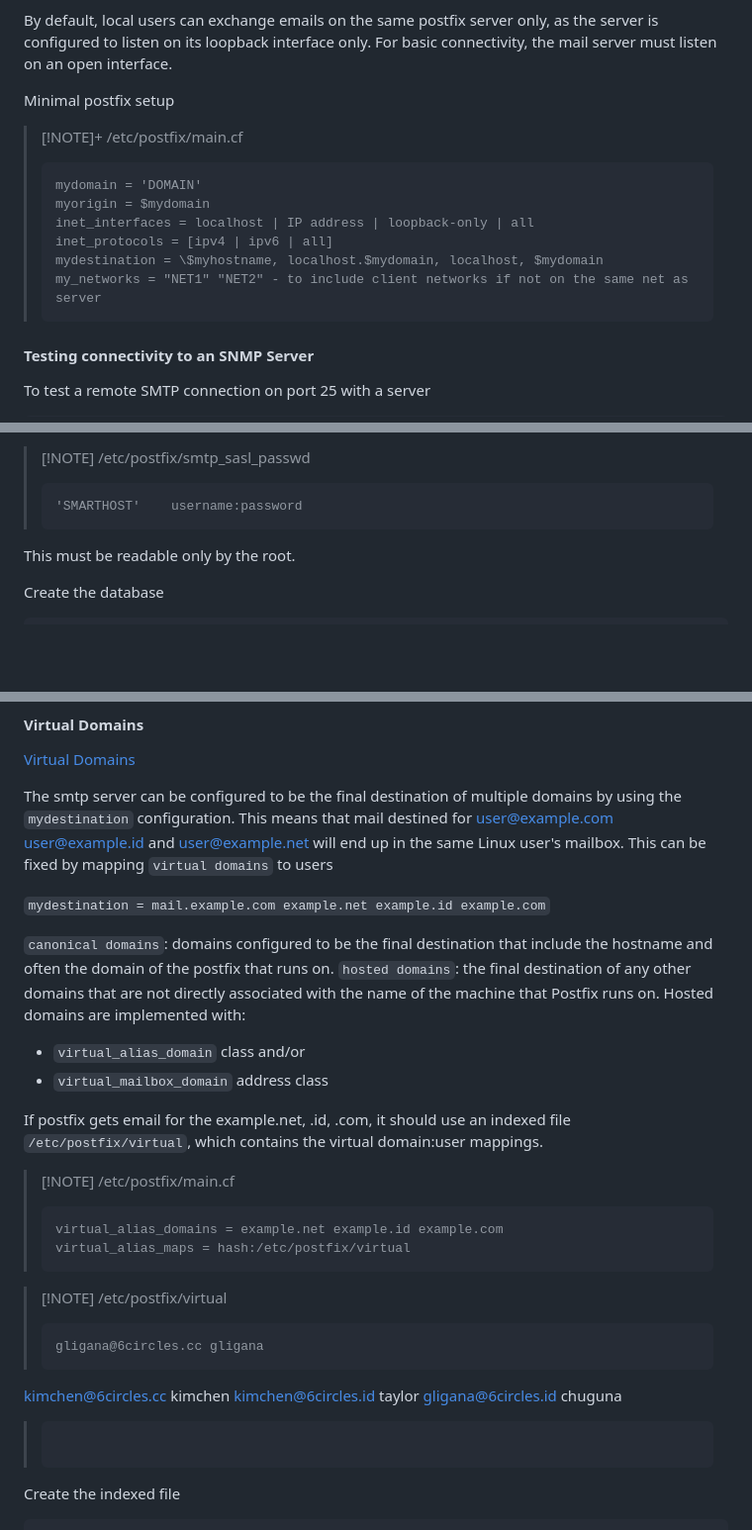
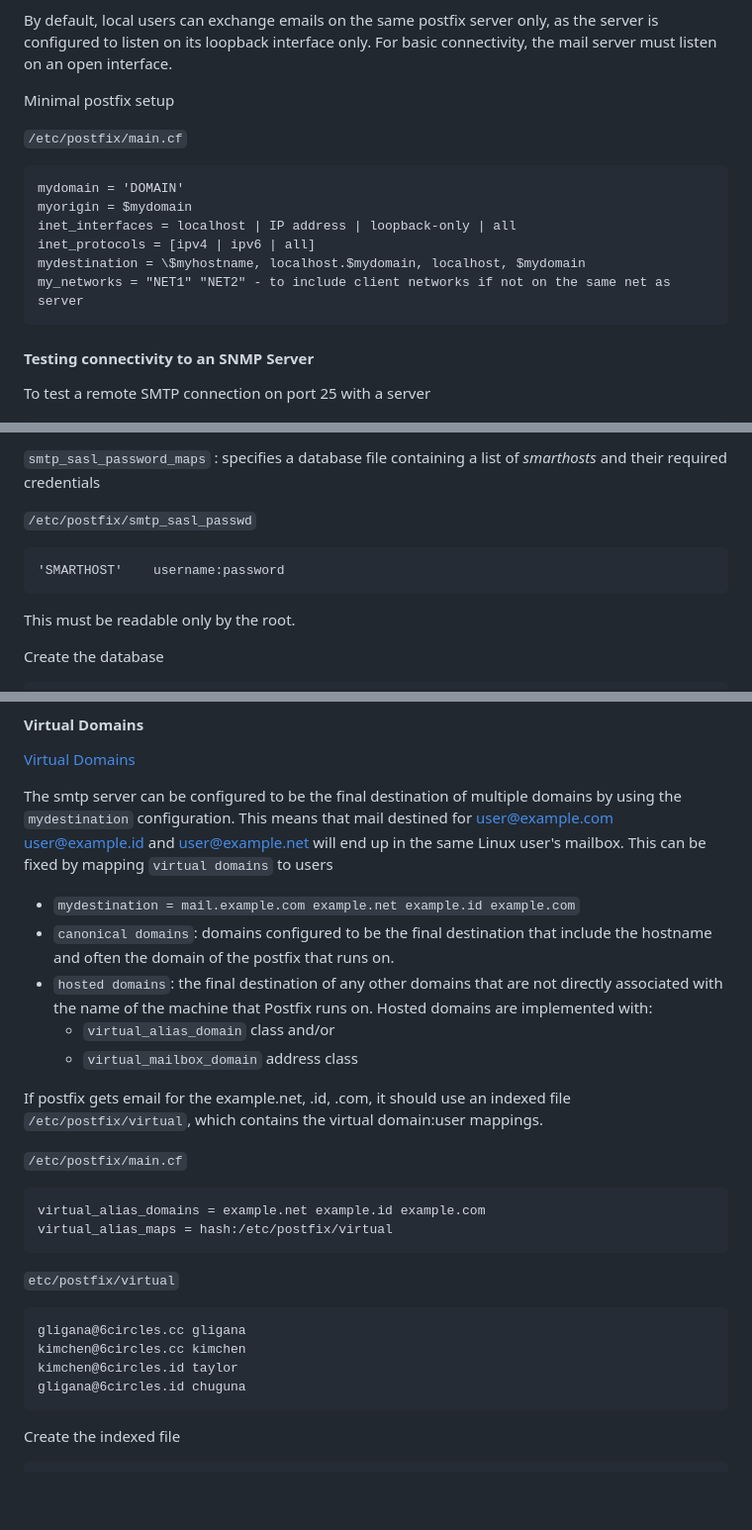
Before and after one commit to simonen/obsidian, a Markdown page: LINUX 1/EMAIL/Postfix (MTA).md, 3 parts joined by grey strips. Shown at 99% size. GitHub-like rendering; blank space fills up the shorter version.

````diff
--- a/LINUX 1/EMAIL/Postfix (MTA).md
+++ b/LINUX 1/EMAIL/Postfix (MTA).md
@@ -208,15 +207,15 @@ By default, local users can exchange emails on the same postfix server only, as
 
 Minimal postfix setup
 
-> [!NOTE]+ /etc/postfix/main.cf
-> ```
-> mydomain = 'DOMAIN'
-> myorigin = $mydomain
-> inet_interfaces = localhost | IP address | loopback-only | all
-> inet_protocols = [ipv4 | ipv6 | all]
-> mydestination = \$myhostname, localhost.$mydomain, localhost, $mydomain
-> my_networks = "NET1" "NET2" - to include client networks if not on the same net as server
-> ```
+`/etc/postfix/main.cf`
+```
+mydomain = 'DOMAIN'
+myorigin = $mydomain
+inet_interfaces = localhost | IP address | loopback-only | all
+inet_protocols = [ipv4 | ipv6 | all]
+mydestination = \$myhostname, localhost.$mydomain, localhost, $mydomain
+my_networks = "NET1" "NET2" - to include client networks if not on the same net as server
+```
 
 #### Testing connectivity to an SNMP Server
 
@@ -596,8 +602,10 @@ The relayhost acts as a client, therefore the configuration options are as follo
 
-> [!NOTE] /etc/postfix/smtp_sasl_passwd
-> ```
-> 'SMARTHOST'    username:password
-> ```
+`smtp_sasl_password_maps` : specifies a database file containing a list of *smarthosts* and their required credentials
+
+`/etc/postfix/smtp_sasl_passwd`
+```
+'SMARTHOST'    username:password
+```
 
 This must be readable only by the root.
 
@@ -613,28 +621,27 @@ postmap /etc/postfix/smtp_sasl_passwd
 
 The smtp server can be configured to be the final destination of multiple domains by using the `mydestination` configuration. This means that mail destined for user@example.com user@example.id and user@example.net will end up in the same Linux user's mailbox. This can be fixed by mapping `virtual domains` to users
 
-`mydestination = mail.example.com example.net example.id example.com`
-
-`canonical domains`: domains configured to be the final destination that include the hostname and often the domain of the postfix that runs on.
-`hosted domains`: the final destination of any other domains that are not directly associated with the name of the machine that Postfix runs on. Hosted domains are implemented with:
-* `virtual_alias_domain` class and/or
-* `virtual_mailbox_domain` address class
+- `mydestination = mail.example.com example.net example.id example.com`
+- `canonical domains`: domains configured to be the final destination that include the hostname and often the domain of the postfix that runs on.
+- `hosted domains`: the final destination of any other domains that are not directly associated with the name of the machine that Postfix runs on. Hosted domains are implemented with:
+	* `virtual_alias_domain` class and/or
+	* `virtual_mailbox_domain` address class
 
 If postfix gets email for the example.net, .id, .com, it should use an indexed file `/etc/postfix/virtual`, which contains the virtual domain:user mappings.
 
-> [!NOTE] /etc/postfix/main.cf
-> ```
-> virtual_alias_domains = example.net example.id example.com
-> virtual_alias_maps = hash:/etc/postfix/virtual
-> ```
+`/etc/postfix/main.cf`
+```
+virtual_alias_domains = example.net example.id example.com
+virtual_alias_maps = hash:/etc/postfix/virtual
+```
 
-> [!NOTE] /etc/postfix/virtual
-> ```
->gligana@6circles.cc gligana
+`etc/postfix/virtual`
+```
+gligana@6circles.cc gligana
 kimchen@6circles.cc kimchen
 kimchen@6circles.id taylor
 gligana@6circles.id chuguna
-> ```
+```
 
 Create the indexed file
 
````
Also changed, not shown: other parts of LINUX 1/EMAIL/Postfix (MTA).md (+120 -112 lines).
